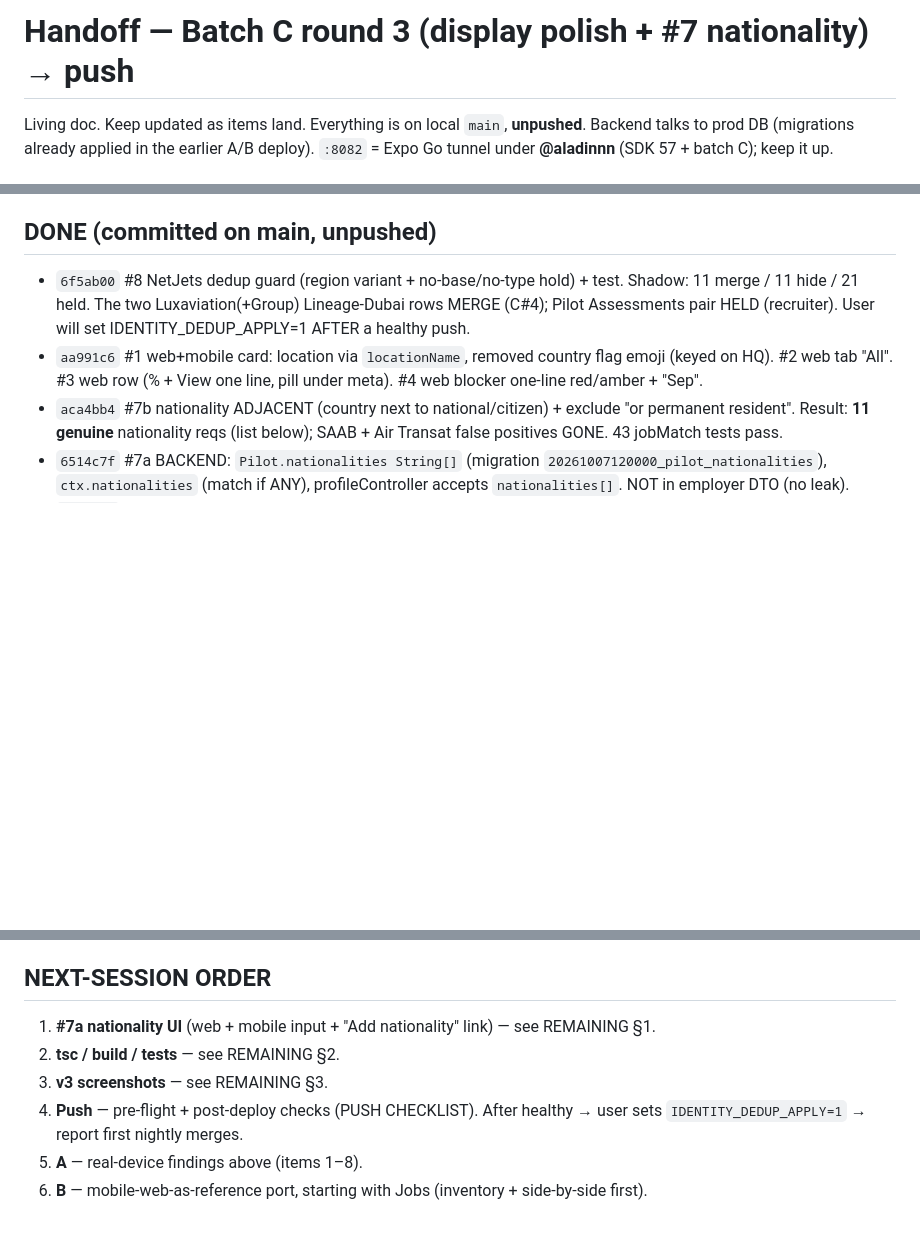
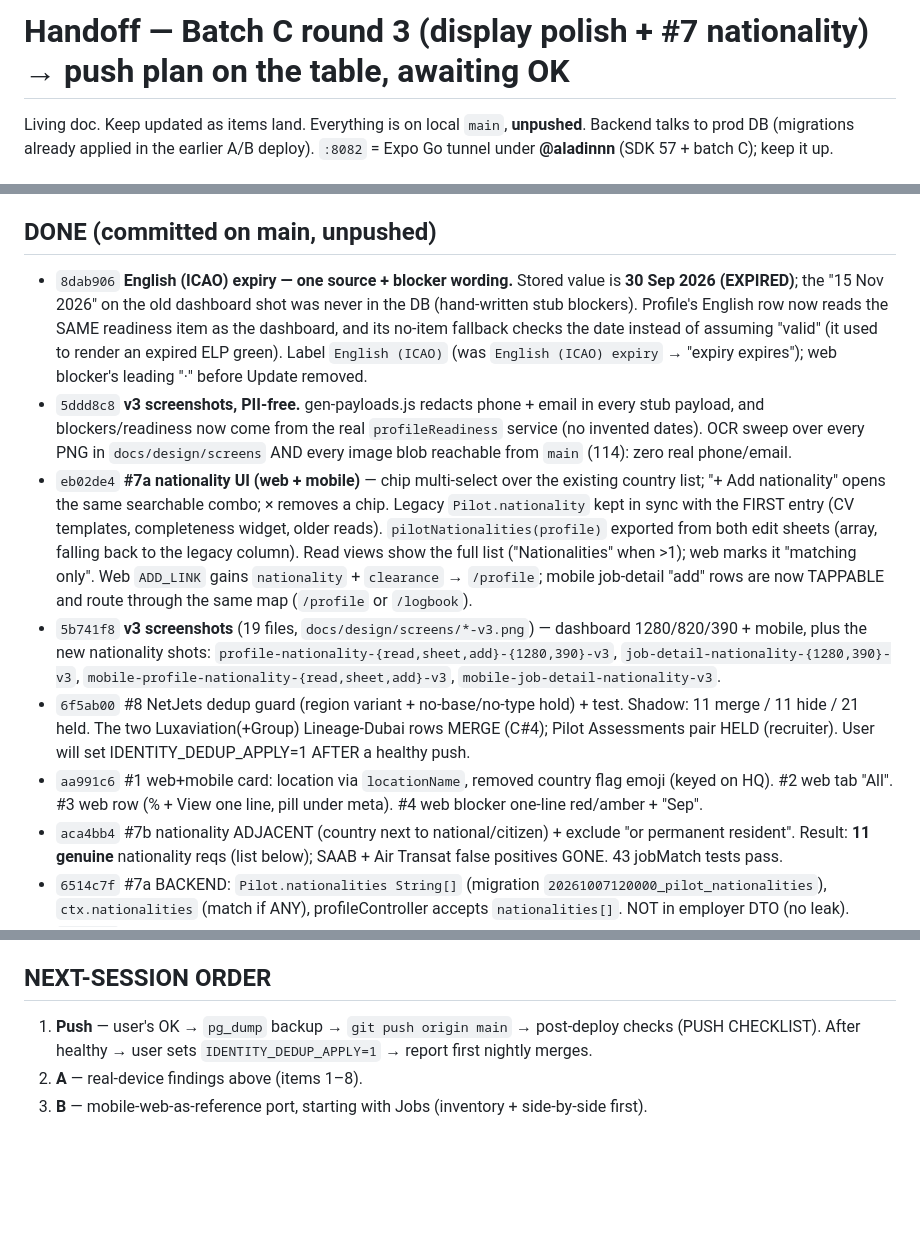
Before and after one commit to gjp9bg9n46-byte/pilot-jobs, a Markdown page: docs/handoff.md, 3 parts joined by grey strips. GitHub-like rendering; blank space fills up the shorter version.

Commit message:
docs(handoff): pre-push audit — no prod writes, PII removed, deploy scoping

```diff
--- a/docs/handoff.md
+++ b/docs/handoff.md
@@ -1,4 +1,4 @@
-# Handoff — Batch C round 3 (display polish + #7 nationality) → push
+# Handoff — Batch C round 3 (display polish + #7 nationality) → **push plan on the table, awaiting OK**
 
 Living doc. Keep updated as items land. Everything is on local `main`, **unpushed**.
 Backend talks to prod DB (migrations already applied in the earlier A/B deploy).
@@ -17,6 +17,10 @@ Backend talks to prod DB (migrations already applied in the earlier A/B deploy).
 - Scratch scripts: `/private/tmp/claude-501/.../scratchpad/` — `C-reports.js` (event/nat/clearance lists), `dedup-focus.js` (NetJets/Lineage), `gen-payloads.js` + `shoot.js` (mobile shots), `shoot-web.js` (web shots), `postdeploy.js` (key-diff/timing/CronRun), `mon5xx.sh` (30-min 5xx).
 
 ## DONE (committed on main, unpushed)
+- `8dab906` **English (ICAO) expiry — one source + blocker wording.** Stored value is **30 Sep 2026 (EXPIRED)**; the "15 Nov 2026" on the old dashboard shot was never in the DB (hand-written stub blockers). Profile's English row now reads the SAME readiness item as the dashboard, and its no-item fallback checks the date instead of assuming "valid" (it used to render an expired ELP green). Label `English (ICAO)` (was `English (ICAO) expiry` → "expiry expires"); web blocker's leading "·" before Update removed.
+- `5ddd8c8` **v3 screenshots, PII-free.** gen-payloads.js redacts phone + email in every stub payload, and blockers/readiness now come from the real `profileReadiness` service (no invented dates). OCR sweep over every PNG in `docs/design/screens` AND every image blob reachable from `main` (114): zero real phone/email.
+- `eb02de4` **#7a nationality UI (web + mobile)** — chip multi-select over the existing country list; "+ Add nationality" opens the same searchable combo; × removes a chip. Legacy `Pilot.nationality` kept in sync with the FIRST entry (CV templates, completeness widget, older reads). `pilotNationalities(profile)` exported from both edit sheets (array, falling back to the legacy column). Read views show the full list ("Nationalities" when >1); web marks it "matching only". Web `ADD_LINK` gains `nationality` + `clearance` → `/profile`; mobile job-detail "add" rows are now TAPPABLE and route through the same map (`/profile` or `/logbook`).
+- `5b741f8` **v3 screenshots** (19 files, `docs/design/screens/*-v3.png`) — dashboard 1280/820/390 + mobile, plus the new nationality shots: `profile-nationality-{read,sheet,add}-{1280,390}-v3`, `job-detail-nationality-{1280,390}-v3`, `mobile-profile-nationality-{read,sheet,add}-v3`, `mobile-job-detail-nationality-v3`.
 - `6f5ab00` #8 NetJets dedup guard (region variant + no-base/no-type hold) + test. Shadow: 11 merge / 11 hide / 21 held. The two Luxaviation(+Group) Lineage-Dubai rows MERGE (C#4); Pilot Assessments pair HELD (recruiter). User will set IDENTITY_DEDUP_APPLY=1 AFTER a healthy push.
 - `aa991c6` #1 web+mobile card: location via `locationName`, removed country flag emoji (keyed on HQ). #2 web tab "All". #3 web row (% + View one line, pill under meta). #4 web blocker one-line red/amber + "Sep".
 - `aca4bb4` #7b nationality ADJACENT (country next to national/citizen) + exclude "or permanent resident". Result: **11 genuine** nationality reqs (list below); SAAB + Air Transat false positives GONE. 43 jobMatch tests pass.
@@ -78,9 +103,6 @@ Port the app to match the mobile web screen-for-screen (visually identical: font
 - **Side-by-side screenshots** (web 390 vs app) per screen → `docs/design/screens/<screen>-web-vs-app.png`. Commit per screen; keep this handoff updated.
 
 ## NEXT-SESSION ORDER
-1. **#7a nationality UI** (web + mobile input + "Add nationality" link) — see REMAINING §1.
-2. **tsc / build / tests** — see REMAINING §2.
-3. **v3 screenshots** — see REMAINING §3.
-4. **Push** — pre-flight + post-deploy checks (PUSH CHECKLIST). After healthy → user sets `IDENTITY_DEDUP_APPLY=1` → report first nightly merges.
-5. **A** — real-device findings above (items 1–8).
-6. **B** — mobile-web-as-reference port, starting with Jobs (inventory + side-by-side first).
+1. **Push** — user's OK → `pg_dump` backup → `git push origin main` → post-deploy checks (PUSH CHECKLIST). After healthy → user sets `IDENTITY_DEDUP_APPLY=1` → report first nightly merges.
+2. **A** — real-device findings above (items 1–8).
+3. **B** — mobile-web-as-reference port, starting with Jobs (inventory + side-by-side first).
```
Also changed, not shown: other parts of docs/handoff.md (+32 -11 lines).
